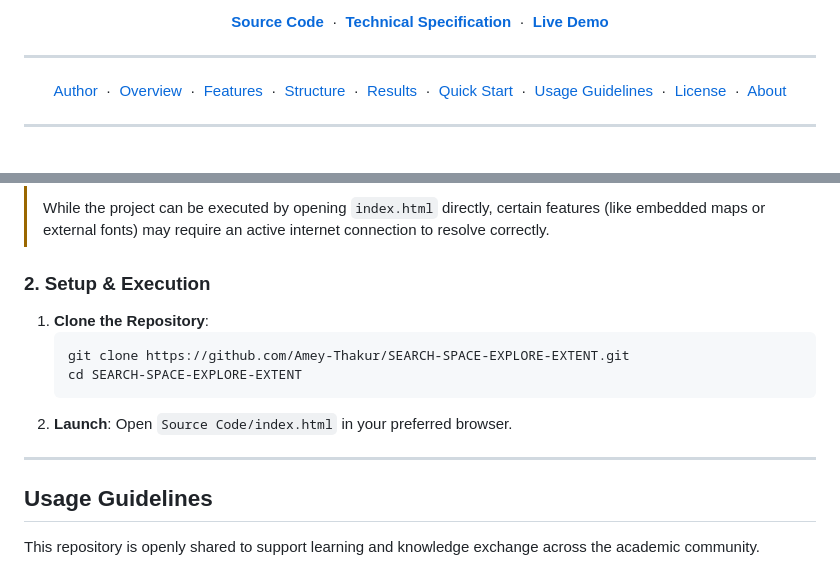
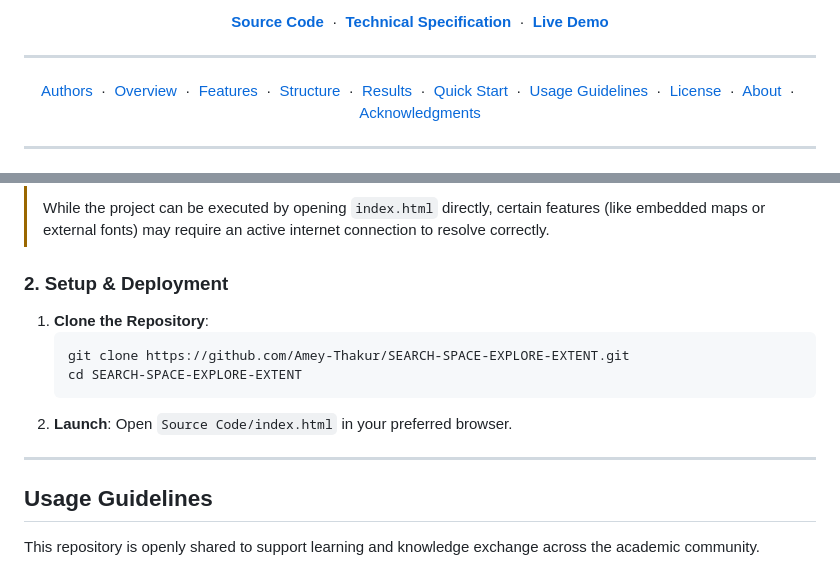
Before and after one commit to Amey-Thakur/SEARCH-SPACE-EXPLORE-EXTENT, a Markdown page: README.md, 2 parts joined by grey strips. GitHub-like rendering.

````diff
--- a/README.md
+++ b/README.md
@@ -18,7 +18,7 @@
 
 <div align="center">
 
-  [Author](#author) &nbsp;·&nbsp; [Overview](#overview) &nbsp;·&nbsp; [Features](#features) &nbsp;·&nbsp; [Structure](#project-structure) &nbsp;·&nbsp; [Results](#results-gallery) &nbsp;·&nbsp; [Quick Start](#quick-start) &nbsp;·&nbsp; [Usage Guidelines](#usage-guidelines) &nbsp;·&nbsp; [License](#license) &nbsp;·&nbsp; [About](#about-this-repository)
+  [Authors](#authors) &nbsp;·&nbsp; [Overview](#overview) &nbsp;·&nbsp; [Features](#features) &nbsp;·&nbsp; [Structure](#project-structure) &nbsp;·&nbsp; [Results](#system-architecture--design-gallery) &nbsp;·&nbsp; [Quick Start](#quick-start) &nbsp;·&nbsp; [Usage Guidelines](#usage-guidelines) &nbsp;·&nbsp; [License](#license) &nbsp;·&nbsp; [About](#about-this-repository) &nbsp;·&nbsp; [Acknowledgments](#acknowledgments)
 
 </div>
 
@@ -154,7 +154,7 @@ SEARCH-SPACE-EXPLORE-EXTENT/
 >
 > While the project can be executed by opening `index.html` directly, certain features (like embedded maps or external fonts) may require an active internet connection to resolve correctly.
 
-### 2. Setup & Execution
+### 2. Setup & Deployment
 1.  **Clone the Repository**:
     ```bash
     git clone https://github.com/Amey-Thakur/SEARCH-SPACE-EXPLORE-EXTENT.git
@@ -165,7 +165,9 @@ SEARCH-SPACE-EXPLORE-EXTENT/
 
 ---
 
-<!-- USAGE -->
+<!-- =========================================================================================
+                                     USAGE SECTION
+     ========================================================================================= -->
 ## Usage Guidelines
 
 This repository is openly shared to support learning and knowledge exchange across the academic community.
````
Also changed, not shown: other parts of README.md (+23 -10 lines).
